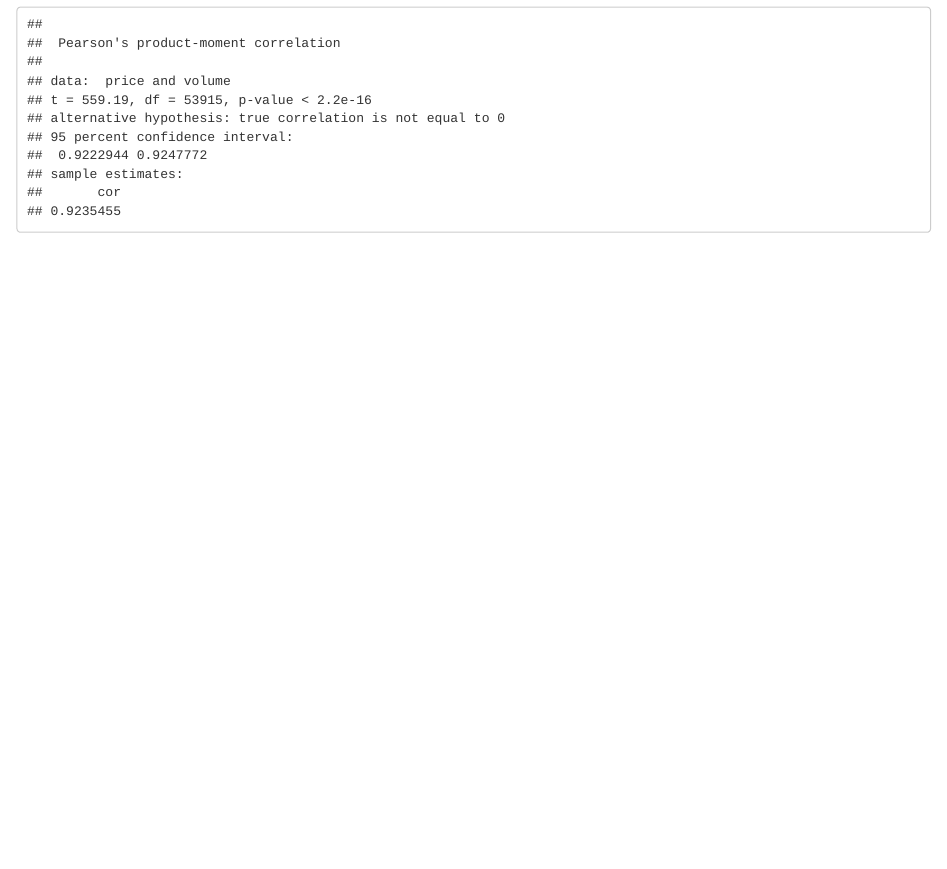
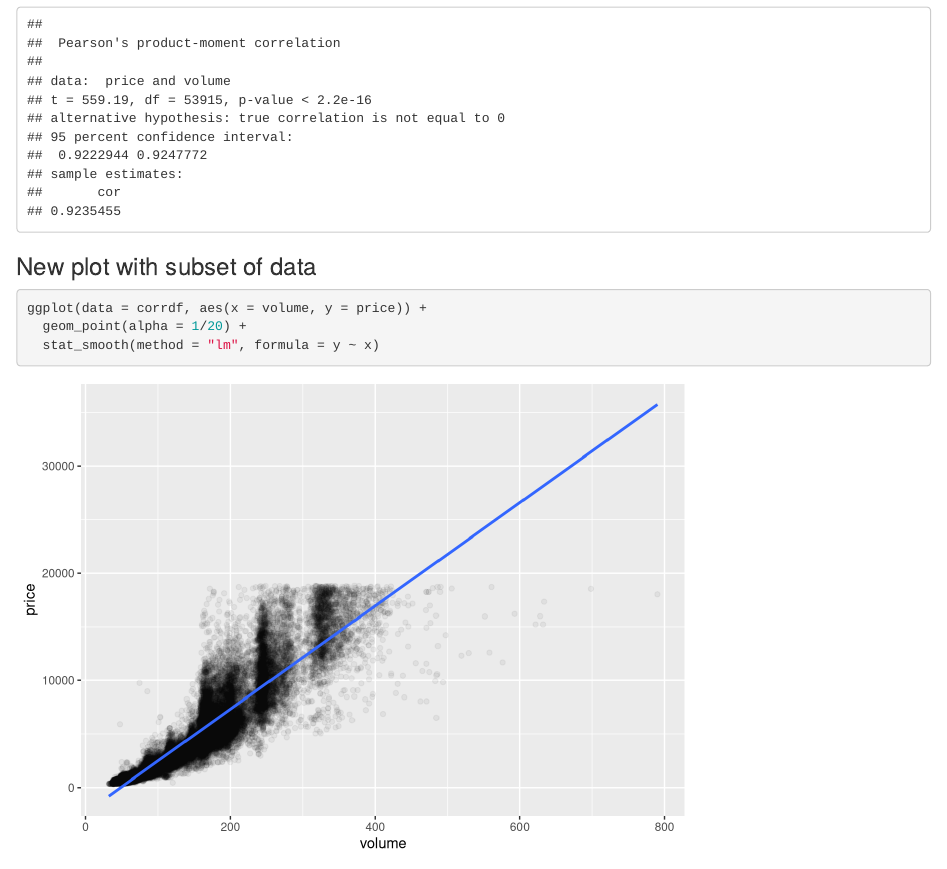
Before and after one commit to pukingleopard/EDA-diamondprices-part2, an R Markdown document (diamonds.Rmd): the page in a window 1100 px wide, from 4120 px down. Rendered offline with R 4.5, knitr and Pandoc, with nearby package versions.

Commit message:
New price vs. volume plot.

````diff
--- a/diamonds.Rmd
+++ b/diamonds.Rmd
@@ -66,3 +66,10 @@ ggplot(data = diamonds, aes(x = volume, y = price)) +
 corrdf <- with(diamonds, diamonds[ volume > 0 & volume <= 800, ])
 with(corrdf, cor.test(price, volume, data = corrdf))
 ```
+
+### New plot with subset of data
+```{r}
+ggplot(data = corrdf, aes(x = volume, y = price)) +
+  geom_point(alpha = 1/20) +
+  stat_smooth(method = "lm", formula = y ~ x)
+```
````
